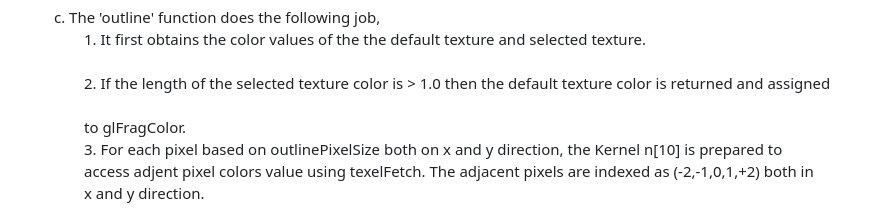
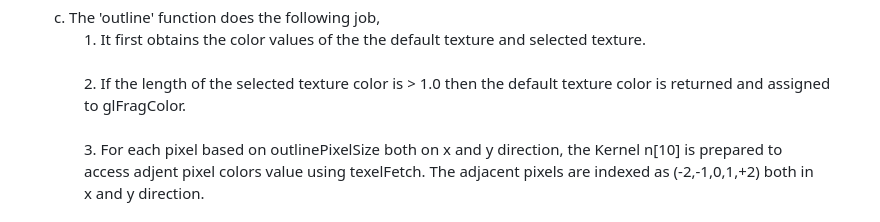
Before and after one commit to arunrvk/mesh-outlining, a Markdown page: README.md, the part around the change. Drawn GitHub-style.

```diff
--- a/README.md
+++ b/README.md
@@ -43,8 +43,8 @@ The Object outlining project using shader based post processing technique in bab
               \
               &emsp;&emsp;&emsp;&emsp;2. If the length of the selected texture color is > 1.0 then the default texture color is returned and assigned
               \
+              &emsp;&emsp;&emsp;&emsp;to glFragColor.
               \
-              &emsp;&emsp;&emsp;&emsp;to glFragColor.
               \
               &emsp;&emsp;&emsp;&emsp;3. For each pixel based on outlinePixelSize both on x and y direction, the Kernel n[10] is prepared to
               \
```
